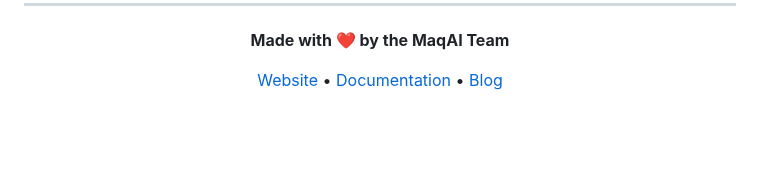
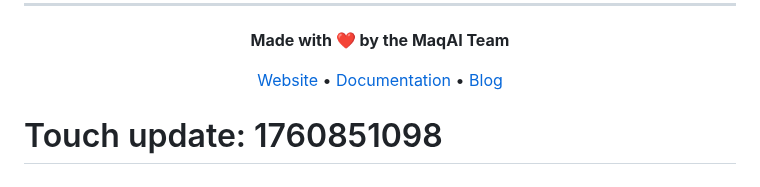
Before and after one commit to endra-jan-Open/crawl-setup, a Markdown page: README.md, the part around the change. GitHub-like rendering; blank space fills up the shorter version.

Commit message:
chore: update ./README.md

```diff
--- a/README.md
+++ b/README.md
@@ -120,3 +120,5 @@ This project is licensed under the MIT License - see the [LICENSE](LICENSE) file
 [Website](https://maq.ai) • [Documentation](https://docs.maq.ai) • [Blog](https://blog.maq.ai)
 
 </div>
+
+# Touch update: 1760851098
```
